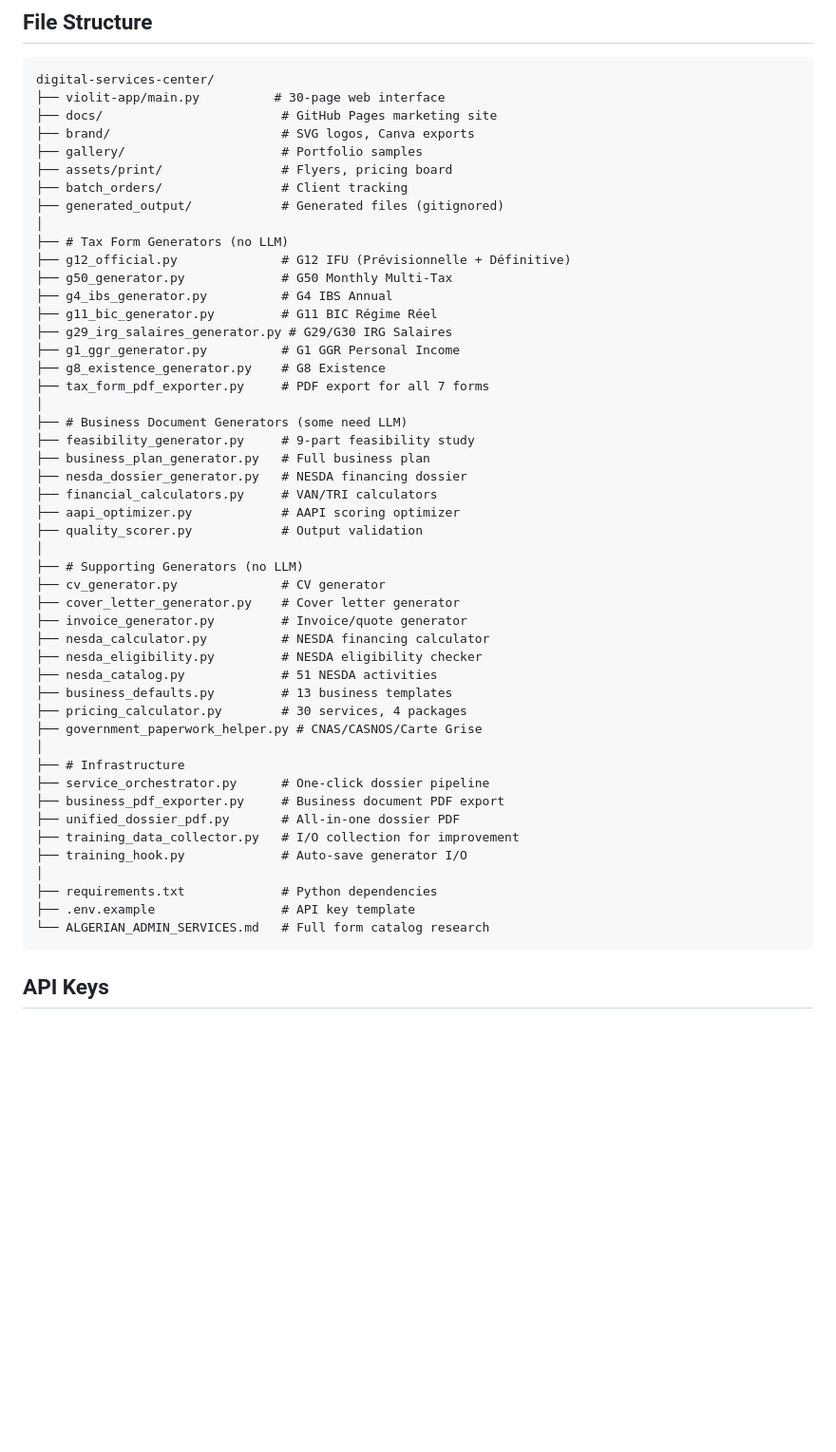
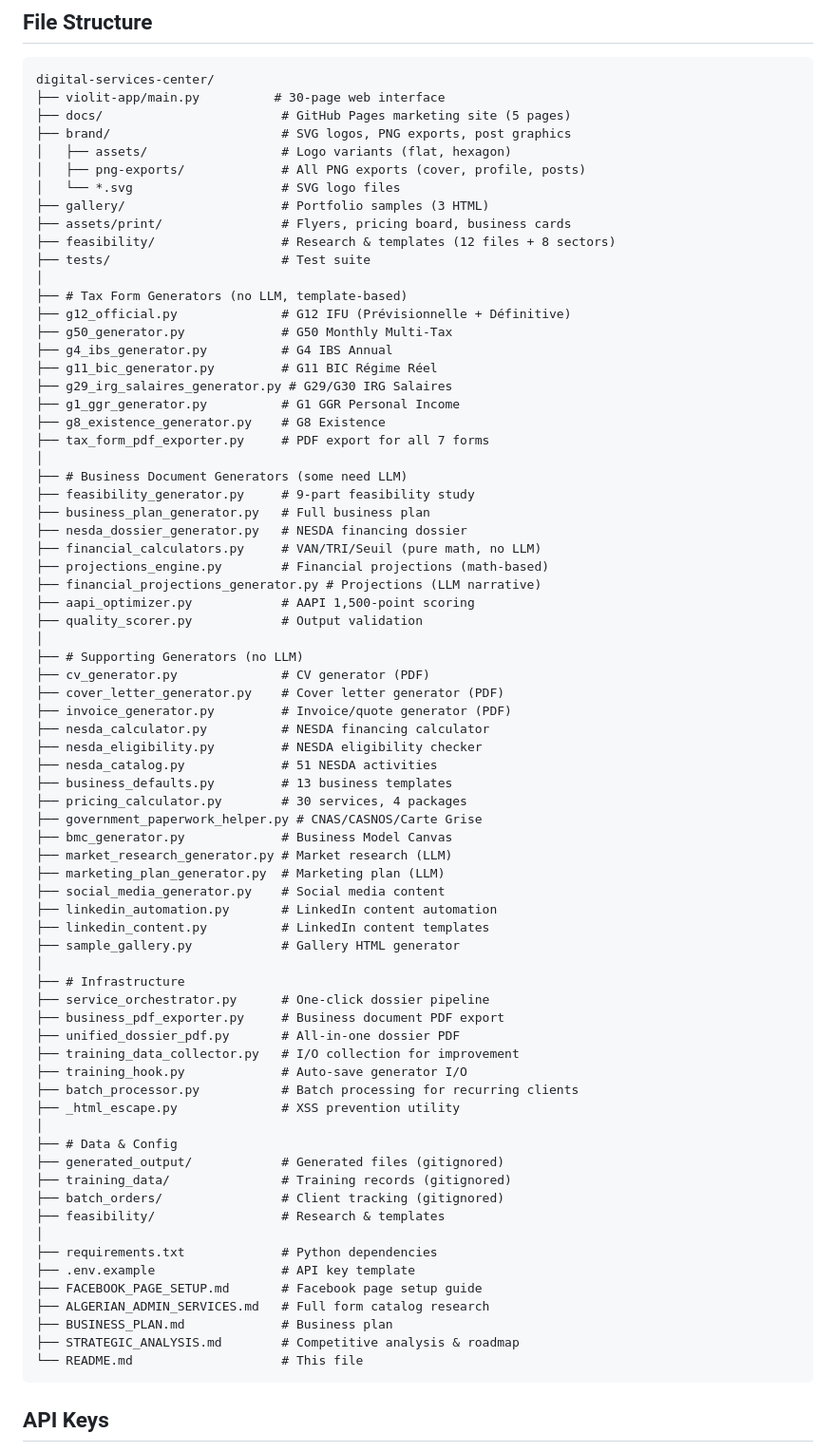
Before and after one commit to kamelmh/digital-services-center, a Markdown page: README.md, the part around the change. Shown at 95% size. GitHub-like rendering; blank space fills up the shorter version.

Commit message:
docs: update README with current file structure after cleanup

````diff
--- a/README.md
+++ b/README.md
@@ -80,14 +80,17 @@ Input (User) → Generator (Python) → HTML/PDF Output
 ```
 digital-services-center/
 ├── violit-app/main.py          # 30-page web interface
-├── docs/                        # GitHub Pages marketing site
-├── brand/                       # SVG logos, Canva exports
-├── gallery/                     # Portfolio samples
-├── assets/print/                # Flyers, pricing board
-├── batch_orders/                # Client tracking
-├── generated_output/            # Generated files (gitignored)
+├── docs/                        # GitHub Pages marketing site (5 pages)
+├── brand/                       # SVG logos, PNG exports, post graphics
+│   ├── assets/                  # Logo variants (flat, hexagon)
+│   ├── png-exports/             # All PNG exports (cover, profile, posts)
+│   └── *.svg                    # SVG logo files
+├── gallery/                     # Portfolio samples (3 HTML)
+├── assets/print/                # Flyers, pricing board, business cards
+├── feasibility/                 # Research & templates (12 files + 8 sectors)
+├── tests/                       # Test suite
 │
-├── # Tax Form Generators (no LLM)
+├── # Tax Form Generators (no LLM, template-based)
 ├── g12_official.py              # G12 IFU (Prévisionnelle + Définitive)
 ├── g50_generator.py             # G50 Monthly Multi-Tax
 ├── g4_ibs_generator.py          # G4 IBS Annual
@@ -101,20 +104,29 @@ digital-services-center/
 ├── feasibility_generator.py     # 9-part feasibility study
 ├── business_plan_generator.py   # Full business plan
 ├── nesda_dossier_generator.py   # NESDA financing dossier
-├── financial_calculators.py     # VAN/TRI calculators
-├── aapi_optimizer.py            # AAPI scoring optimizer
+├── financial_calculators.py     # VAN/TRI/Seuil (pure math, no LLM)
+├── projections_engine.py        # Financial projections (math-based)
+├── financial_projections_generator.py # Projections (LLM narrative)
+├── aapi_optimizer.py            # AAPI 1,500-point scoring
 ├── quality_scorer.py            # Output validation
 │
 ├── # Supporting Generators (no LLM)
-├── cv_generator.py              # CV generator
-├── cover_letter_generator.py    # Cover letter generator
-├── invoice_generator.py         # Invoice/quote generator
+├── cv_generator.py              # CV generator (PDF)
+├── cover_letter_generator.py    # Cover letter generator (PDF)
+├── invoice_generator.py         # Invoice/quote generator (PDF)
 ├── nesda_calculator.py          # NESDA financing calculator
 ├── nesda_eligibility.py         # NESDA eligibility checker
 ├── nesda_catalog.py             # 51 NESDA activities
 ├── business_defaults.py         # 13 business templates
 ├── pricing_calculator.py        # 30 services, 4 packages
 ├── government_paperwork_helper.py # CNAS/CASNOS/Carte Grise
+├── bmc_generator.py             # Business Model Canvas
+├── market_research_generator.py # Market research (LLM)
+├── marketing_plan_generator.py  # Marketing plan (LLM)
+├── social_media_generator.py    # Social media content
+├── linkedin_automation.py       # LinkedIn content automation
+├── linkedin_content.py          # LinkedIn content templates
+├── sample_gallery.py            # Gallery HTML generator
 │
 ├── # Infrastructure
 ├── service_orchestrator.py      # One-click dossier pipeline
@@ -122,10 +134,22 @@ digital-services-center/
 ├── unified_dossier_pdf.py       # All-in-one dossier PDF
 ├── training_data_collector.py   # I/O collection for improvement
 ├── training_hook.py             # Auto-save generator I/O
+├── batch_processor.py           # Batch processing for recurring clients
+├── _html_escape.py              # XSS prevention utility
+│
+├── # Data & Config
+├── generated_output/            # Generated files (gitignored)
+├── training_data/               # Training records (gitignored)
+├── batch_orders/                # Client tracking (gitignored)
+├── feasibility/                 # Research & templates
 │
 ├── requirements.txt             # Python dependencies
 ├── .env.example                 # API key template
-└── ALGERIAN_ADMIN_SERVICES.md   # Full form catalog research
+├── FACEBOOK_PAGE_SETUP.md       # Facebook page setup guide
+├── ALGERIAN_ADMIN_SERVICES.md   # Full form catalog research
+├── BUSINESS_PLAN.md             # Business plan
+├── STRATEGIC_ANALYSIS.md        # Competitive analysis & roadmap
+└── README.md                    # This file
 ```
 
 ## API Keys
````
